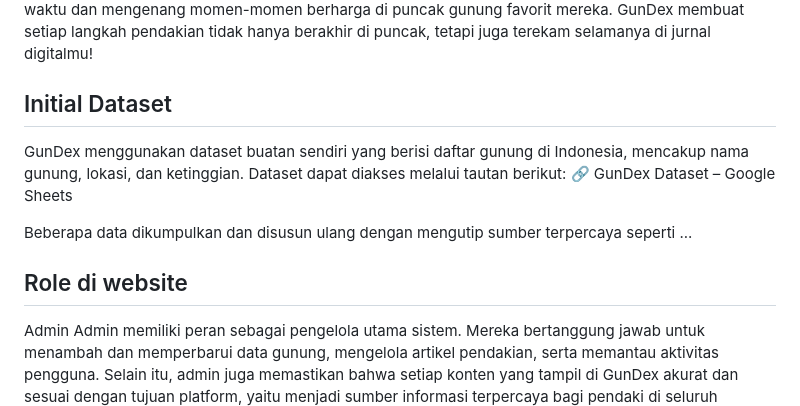
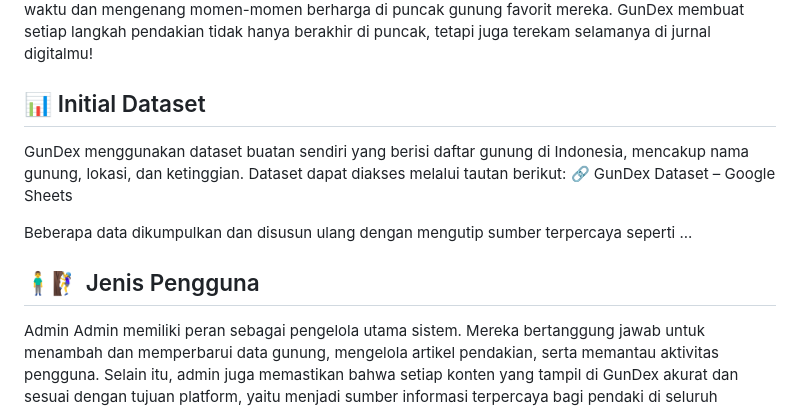
Before and after one commit to pbp-kelompok-d3/Gundex, a Markdown page: README.md, the part around one of its changes. GitHub-like rendering.

```diff
--- a/README.md
+++ b/README.md
@@ -47,14 +47,14 @@ Fitur Wishlist membantu pengguna menyimpan daftar gunung yang ingin mereka daki
 dikerjakan oleh Moch Raydzan
 Fitur Log Pendakian berfungsi sebagai jurnal pribadi pendaki untuk mencatat setiap pengalaman mendakinya. Pengguna dapat menulis tanggal pendakian, jalur yang digunakan, kondisi cuaca, serta kesan pribadi selama perjalanan. Semua log ini tersimpan dalam akun pengguna dan bersifat privat, sehingga hanya pemilik akun yang bisa melihat riwayat pendakiannya sendiri. Melalui fitur ini, setiap pendaki dapat melacak progres pendakiannya dari waktu ke waktu dan mengenang momen-momen berharga di puncak gunung favorit mereka. GunDex membuat setiap langkah pendakian tidak hanya berakhir di puncak, tetapi juga terekam selamanya di jurnal digitalmu!
 
-## Initial Dataset
+## 📊 Initial Dataset
 GunDex menggunakan dataset buatan sendiri yang berisi daftar gunung di Indonesia, mencakup nama gunung, lokasi, dan ketinggian.
 Dataset dapat diakses melalui tautan berikut:
 🔗 GunDex Dataset – Google Sheets
 
 Beberapa data dikumpulkan dan disusun ulang dengan mengutip sumber terpercaya seperti ...
 
-## Role di website
+## 🧍‍♂️🧗‍♀️ Jenis Pengguna
 Admin
 Admin memiliki peran sebagai pengelola utama sistem. Mereka bertanggung jawab untuk menambah dan memperbarui data gunung, mengelola artikel pendakian, serta memantau aktivitas pengguna. Selain itu, admin juga memastikan bahwa setiap konten yang tampil di GunDex akurat dan sesuai dengan tujuan platform, yaitu menjadi sumber informasi terpercaya bagi pendaki di seluruh Indonesia.
 Hiker
```
Also changed, not shown: other parts of README.md (+1 -1 lines).
